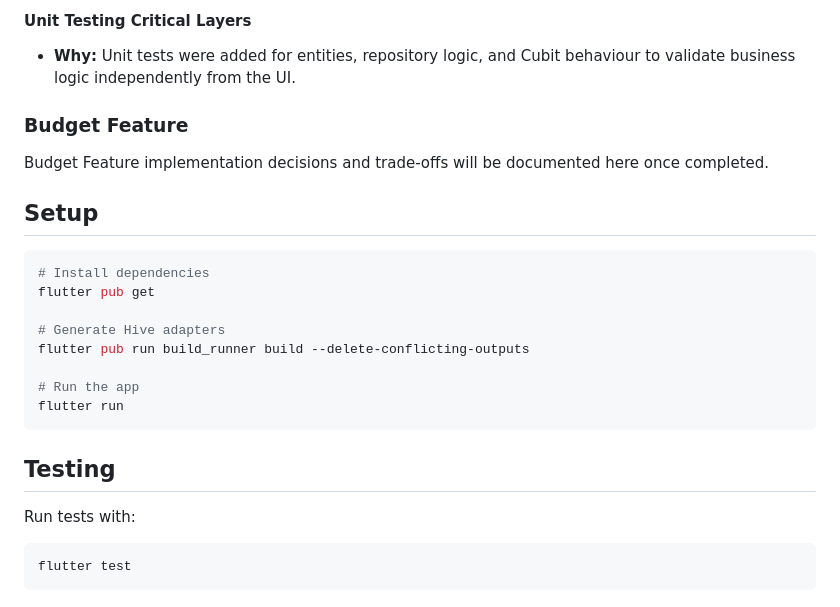
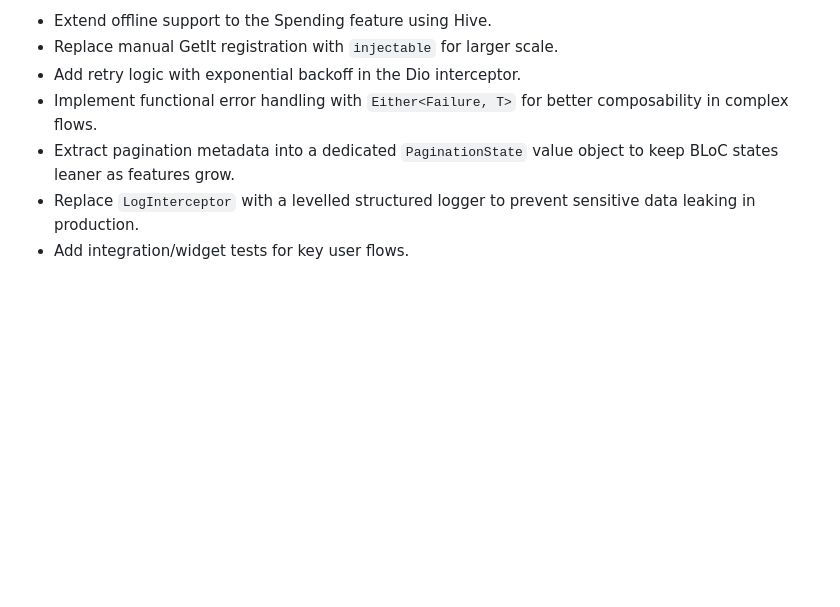
Before and after one commit to Mr-Nithil/Wealth-Path, a Markdown page: README.md, the part around one of its changes. GitHub-like rendering; blank space fills up the shorter version.

````diff
--- a/README.md
+++ b/README.md
@@ -105,30 +72,7 @@ Domain never imports from Data or Presentation.
-#### Unit Testing Critical Layers
-
-- **Why:** Unit tests were added for entities, repository logic, and Cubit behaviour to validate business logic independently from the UI.
-
-### Budget Feature
-
-Budget Feature implementation decisions and trade-offs will be documented here once completed.
-
-<!-- ## Future Improvements -->
-
-## Setup
-
-```bash
-# Install dependencies
-flutter pub get
-
-# Generate Hive adapters
-flutter pub run build_runner build --delete-conflicting-outputs
-
-# Run the app
-flutter run
-```
-
-## Testing
-
-Run tests with:
-
-```bash
-flutter test
-```
+- Extend offline support to the Spending feature using Hive.
+- Replace manual GetIt registration with `injectable` for larger scale.
+- Add retry logic with exponential backoff in the Dio interceptor.
+- Implement functional error handling with `Either<Failure, T>` for better composability in complex flows.
+- Extract pagination metadata into a dedicated `PaginationState` value object to keep BLoC states leaner as features grow.
+- Replace `LogInterceptor` with a levelled structured logger to prevent sensitive data leaking in production.
+- Add integration/widget tests for key user flows.
````
Also changed, not shown: other parts of README.md (+52 -85 lines).
